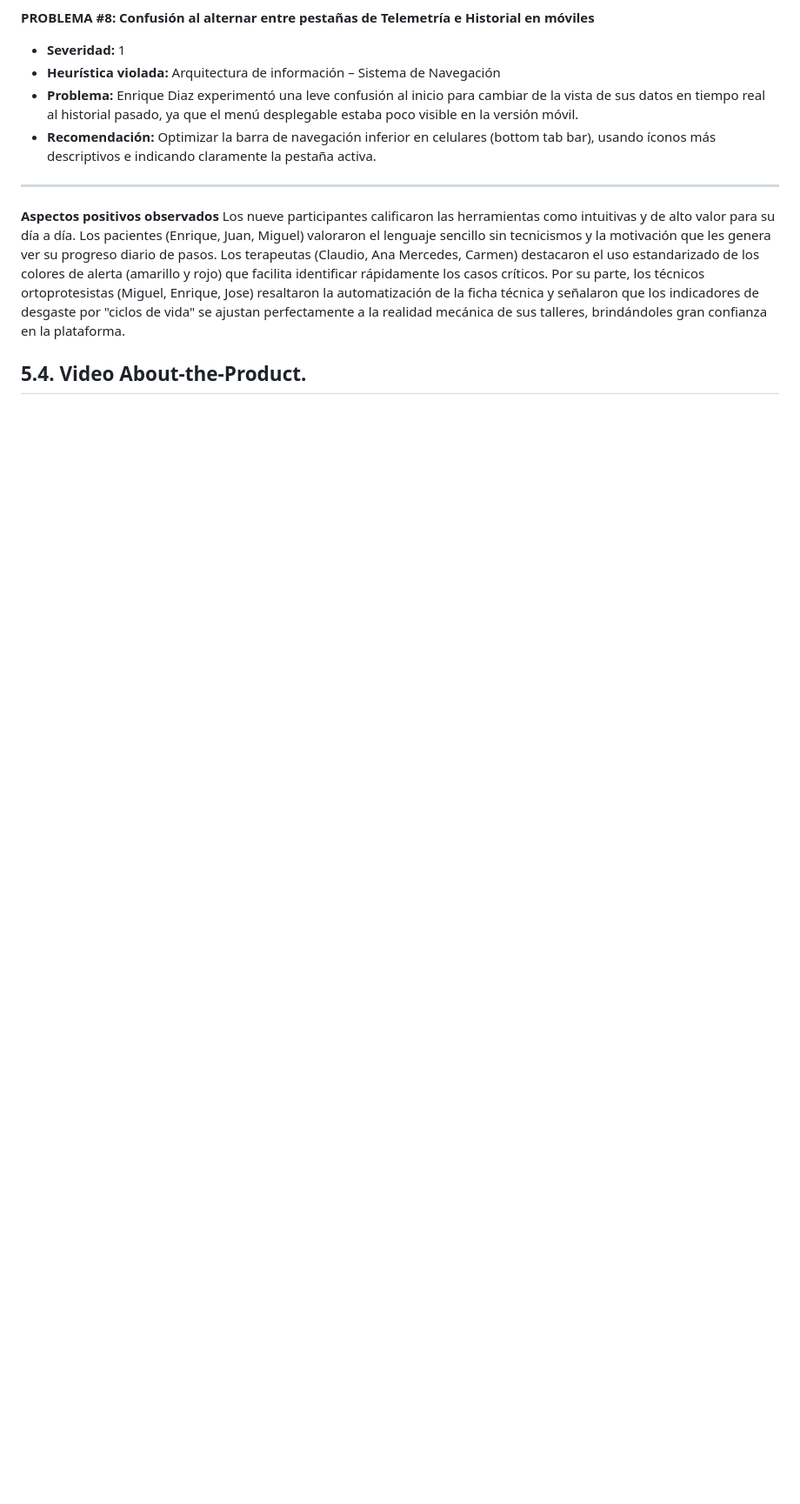
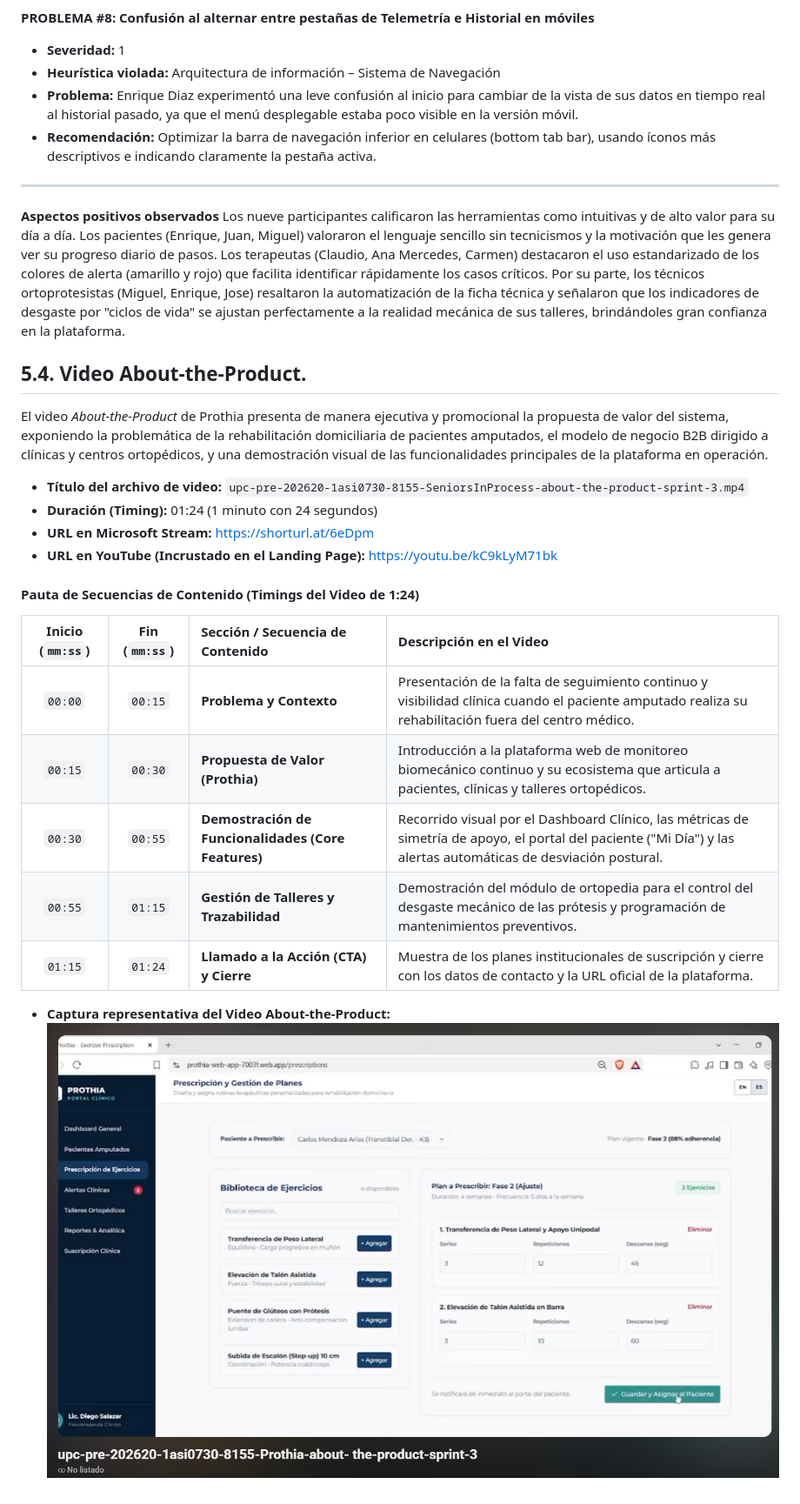
Before and after one commit to upc-pre-202620-1asi0730-8155-SeniorsIP/SeniorsInProcess-Prothia-Report, a Markdown page: front-matter/052-validation-interviews.md, the part around the change. Shown at 87% size. Rendered like a GitHub page; pictures changed too: assets/yutu.png (added); blank space fills up the shorter version.

Commit message:
docs: implement video about the product

```diff
--- a/front-matter/052-validation-interviews.md
+++ b/front-matter/052-validation-interviews.md
@@ -291,3 +291,22 @@ No están incluidas en esta versión de la evaluación las siguientes tareas:
 Los nueve participantes calificaron las herramientas como intuitivas y de alto valor para su día a día. Los pacientes (Enrique, Juan, Miguel) valoraron el lenguaje sencillo sin tecnicismos y la motivación que les genera ver su progreso diario de pasos. Los terapeutas (Claudio, Ana Mercedes, Carmen) destacaron el uso estandarizado de los colores de alerta (amarillo y rojo) que facilita identificar rápidamente los casos críticos. Por su parte, los técnicos ortoprotesistas (Miguel, Enrique, Jose) resaltaron la automatización de la ficha técnica y señalaron que los indicadores de desgaste por "ciclos de vida" se ajustan perfectamente a la realidad mecánica de sus talleres, brindándoles gran confianza en la plataforma.
 
 ## 5.4. Video About-the-Product.
+
+El video *About-the-Product* de Prothia presenta de manera ejecutiva y promocional la propuesta de valor del sistema, exponiendo la problemática de la rehabilitación domiciliaria de pacientes amputados, el modelo de negocio B2B dirigido a clínicas y centros ortopédicos, y una demostración visual de las funcionalidades principales de la plataforma en operación.
+
+* **Título del archivo de video:** `upc-pre-202620-1asi0730-8155-SeniorsInProcess-about-the-product-sprint-3.mp4`
+* **Duración (Timing):** 01:24 (1 minuto con 24 segundos)
+* **URL en Microsoft Stream:** https://shorturl.at/6eDpm
+* **URL en YouTube (Incrustado en el Landing Page):** https://youtu.be/kC9kLyM71bk
+
+#### Pauta de Secuencias de Contenido (Timings del Video de 1:24)
+| Inicio (`mm:ss`) | Fin (`mm:ss`) | Sección / Secuencia de Contenido | Descripción en el Video |
+| :---: | :---: | :--- | :--- |
+| `00:00` | `00:15` | **Problema y Contexto** | Presentación de la falta de seguimiento continuo y visibilidad clínica cuando el paciente amputado realiza su rehabilitación fuera del centro médico. |
+| `00:15` | `00:30` | **Propuesta de Valor (Prothia)** | Introducción a la plataforma web de monitoreo biomecánico continuo y su ecosistema que articula a pacientes, clínicas y talleres ortopédicos. |
+| `00:30` | `00:55` | **Demostración de Funcionalidades (Core Features)** | Recorrido visual por el Dashboard Clínico, las métricas de simetría de apoyo, el portal del paciente ("Mi Día") y las alertas automáticas de desviación postural. |
+| `00:55` | `01:15` | **Gestión de Talleres y Trazabilidad** | Demostración del módulo de ortopedia para el control del desgaste mecánico de las prótesis y programación de mantenimientos preventivos. |
+| `01:15` | `01:24` | **Llamado a la Acción (CTA) y Cierre** | Muestra de los planes institucionales de suscripción y cierre con los datos de contacto y la URL oficial de la plataforma. |
+
+* **Captura representativa del Video About-the-Product:**
+  ![Video About the Product Screenshot](../assets/yutu.png)
```
